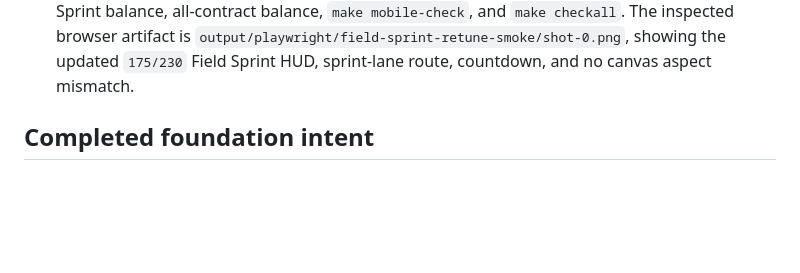
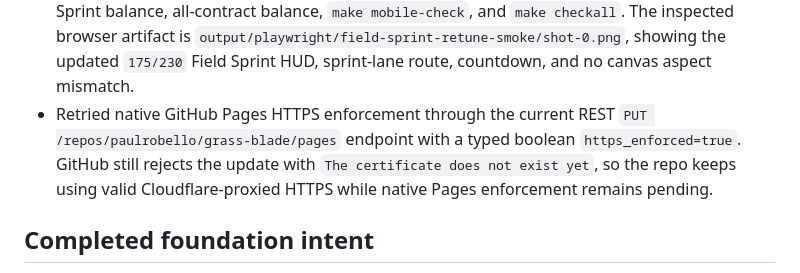
Before and after one commit to paulrobello/grass-blade, a Markdown page: progress.md, the part around the change. Drawn GitHub-style; blank space fills up the shorter version.

Commit message:
docs(progress): record pages https retry

```diff
--- a/progress.md
+++ b/progress.md
@@ -21,6 +21,7 @@ Active milestone: Phase 5 — expansion after first-playable evidence, with the
 - Verification after the Timber Trail retune passed `bun test tests/state.test.ts`, focused Timber Trail balance, all-contract balance, `make mobile-check`, and `make checkall`. The inspected browser artifact is `output/playwright/timber-retune-smoke/shot-0.png`, showing the updated `250/260/28/28` Timber HUD, grove route, countdown, visible trees, and no canvas aspect mismatch.
 - Retuned Field Sprint from `120 Grass / 120 Flowers` to `175 Grass / 230 Flowers` so the 45-second soft-target sprint uses most available lane grass and a larger flower sweep while staying within the no-durable route. Focused balance now reports `43.23s / 45s` across ten validation seeds, up from `29.08s / 45s`.
 - Verification after the Field Sprint retune passed `bun test tests/state.test.ts`, focused Field Sprint balance, all-contract balance, `make mobile-check`, and `make checkall`. The inspected browser artifact is `output/playwright/field-sprint-retune-smoke/shot-0.png`, showing the updated `175/230` Field Sprint HUD, sprint-lane route, countdown, and no canvas aspect mismatch.
+- Retried native GitHub Pages HTTPS enforcement through the current REST `PUT /repos/paulrobello/grass-blade/pages` endpoint with a typed boolean `https_enforced=true`. GitHub still rejects the update with `The certificate does not exist yet`, so the repo keeps using valid Cloudflare-proxied HTTPS while native Pages enforcement remains pending.
 
 ## Completed foundation intent
 
```
